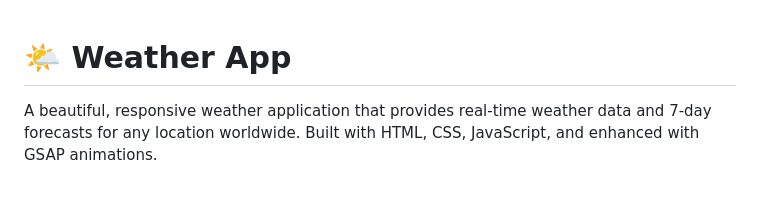
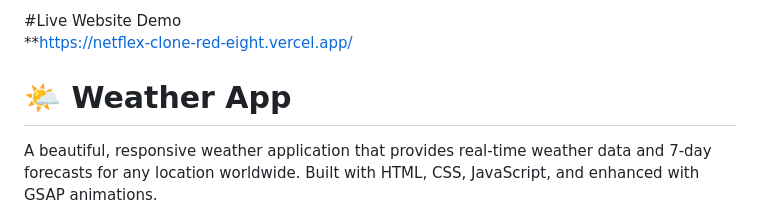
Before and after one commit to ishaqbusiness5666-sudo/Weather_App, a Markdown page: README.md, the part around the change. Rendered like a GitHub page; blank space fills up the shorter version.

```diff
--- a/README.md
+++ b/README.md
@@ -1,3 +1,5 @@
+#Live Website Demo
+**https://netflex-clone-red-eight.vercel.app/
 # 🌤️ Weather App
 
 A beautiful, responsive weather application that provides real-time weather data and 7-day forecasts for any location worldwide. Built with HTML, CSS, JavaScript, and enhanced with GSAP animations.
```
